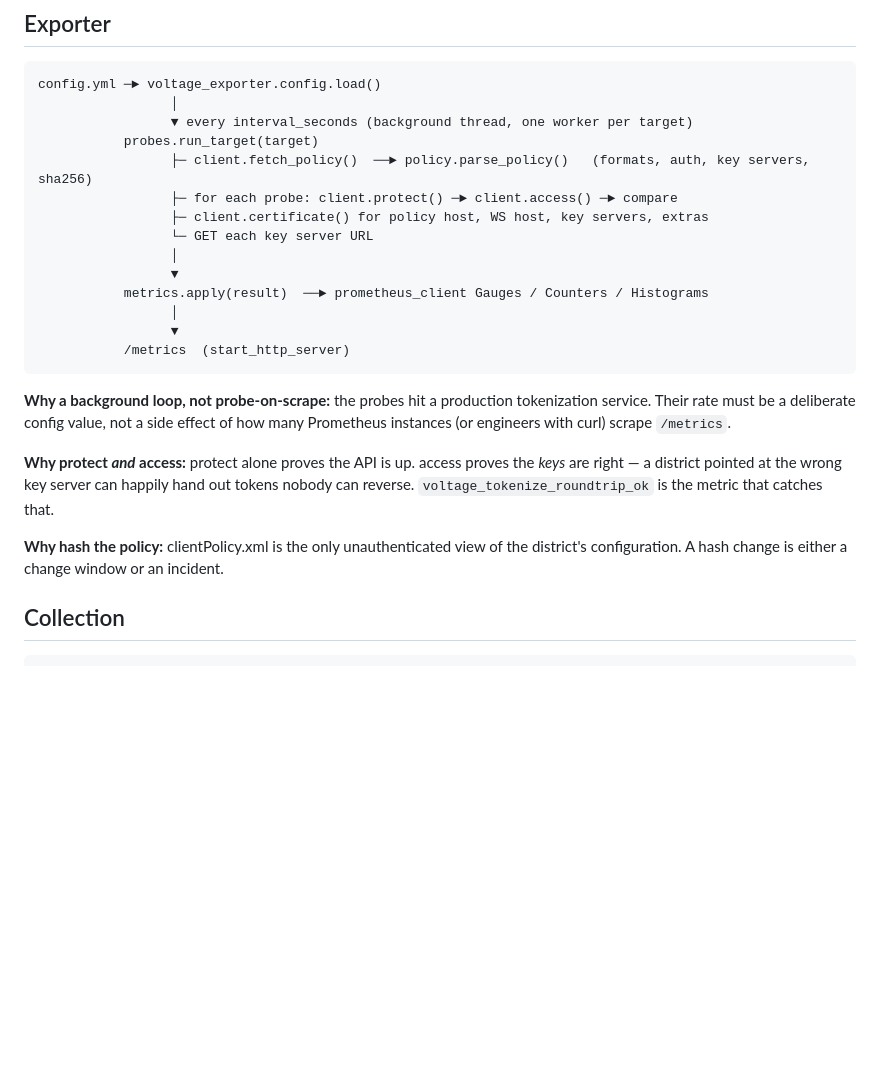
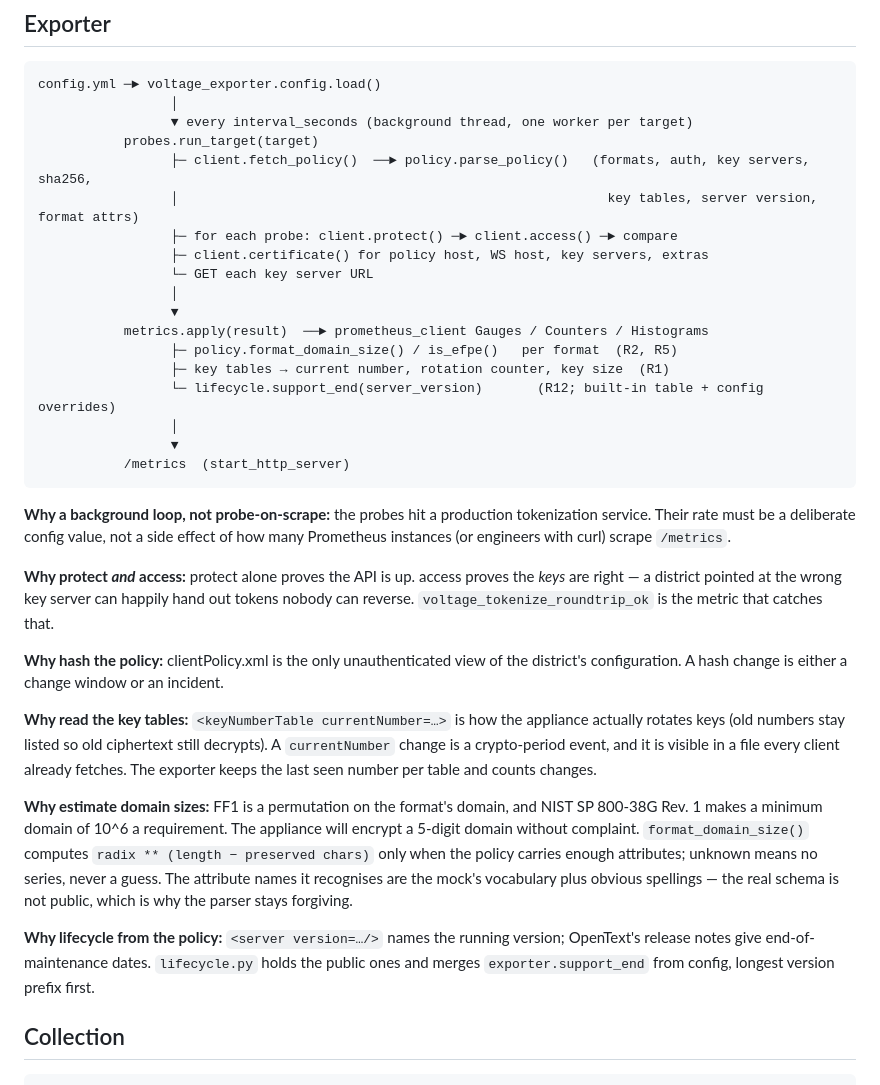
Before and after one commit to FlavioImbertDomingos/voltage-toolkit, a Markdown page: docs/ARCHITECTURE.md, the part around the change. Drawn GitHub-style; blank space fills up the shorter version.

```diff
--- a/docs/ARCHITECTURE.md
+++ b/docs/ARCHITECTURE.md
@@ -7,13 +7,17 @@ config.yml ─► voltage_exporter.config.load()
                  │
                  ▼ every interval_seconds (background thread, one worker per target)
            probes.run_target(target)
-                 ├─ client.fetch_policy()  ──► policy.parse_policy()   (formats, auth, key servers, sha256)
+                 ├─ client.fetch_policy()  ──► policy.parse_policy()   (formats, auth, key servers, sha256,
+                 │                                                       key tables, server version, format attrs)
                  ├─ for each probe: client.protect() ─► client.access() ─► compare
                  ├─ client.certificate() for policy host, WS host, key servers, extras
                  └─ GET each key server URL
                  │
                  ▼
            metrics.apply(result)  ──► prometheus_client Gauges / Counters / Histograms
+                 ├─ policy.format_domain_size() / is_efpe()   per format  (R2, R5)
+                 ├─ key tables → current number, rotation counter, key size  (R1)
+                 └─ lifecycle.support_end(server_version)       (R12; built-in table + config overrides)
                  │
                  ▼
            /metrics  (start_http_server)
@@ -29,6 +33,22 @@ reverse. `voltage_tokenize_roundtrip_ok` is the metric that catches that.
 
 **Why hash the policy:** clientPolicy.xml is the only unauthenticated view of the district's
 configuration. A hash change is either a change window or an incident.
+
+**Why read the key tables:** `<keyNumberTable currentNumber=…>` is how the appliance actually
+rotates keys (old numbers stay listed so old ciphertext still decrypts). A `currentNumber` change
+is a crypto-period event, and it is visible in a file every client already fetches. The exporter
+keeps the last seen number per table and counts changes.
+
+**Why estimate domain sizes:** FF1 is a permutation on the format's domain, and NIST SP 800-38G
+Rev. 1 makes a minimum domain of 10^6 a requirement. The appliance will encrypt a 5-digit domain
+without complaint. `format_domain_size()` computes `radix ** (length − preserved chars)` only
+when the policy carries enough attributes; unknown means no series, never a guess. The attribute
+names it recognises are the mock's vocabulary plus obvious spellings — the real schema is not
+public, which is why the parser stays forgiving.
+
+**Why lifecycle from the policy:** `<server version=…/>` names the running version; OpenText's
+release notes give end-of-maintenance dates. `lifecycle.py` holds the public ones and merges
+`exporter.support_end` from config, longest version prefix first.
 
 ## Collection
 
```
Also changed, not shown: README.md (+12 -1 lines), ROADMAP.md (+17 -4 lines), docs/architecture.png (added), 1 other file.
